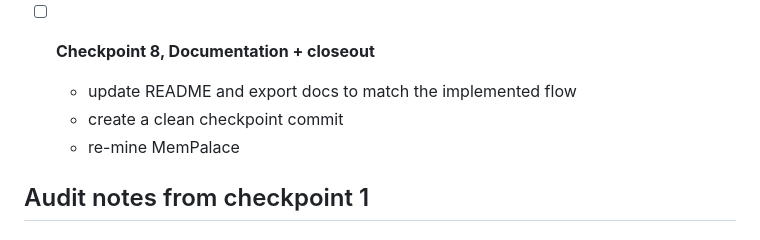
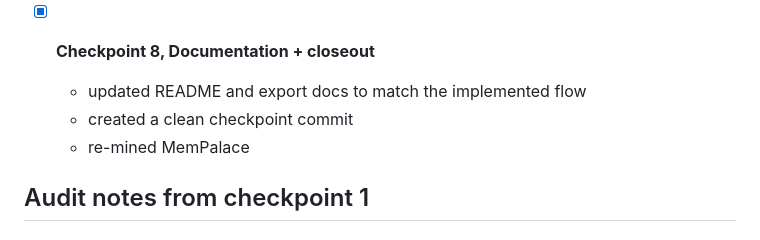
Before and after one commit to trantuyen1991/ETL_EMS_REPORT, a Markdown page: docs/workflows/daily_excel_export_checklist.md, the part around the change. Rendered like a GitHub page.

Commit message:
docs(export): close daily excel checklist

```diff
--- a/docs/workflows/daily_excel_export_checklist.md
+++ b/docs/workflows/daily_excel_export_checklist.md
@@ -48,10 +48,10 @@
   - confirmed sheet count and names match the contract
   - confirmed weekly/monthly do not generate Excel
 
-- [ ] **Checkpoint 8, Documentation + closeout**
-  - update README and export docs to match the implemented flow
-  - create a clean checkpoint commit
-  - re-mine MemPalace
+- [x] **Checkpoint 8, Documentation + closeout**
+  - updated README and export docs to match the implemented flow
+  - created a clean checkpoint commit
+  - re-mined MemPalace
 
 ## Audit notes from checkpoint 1
 
```
